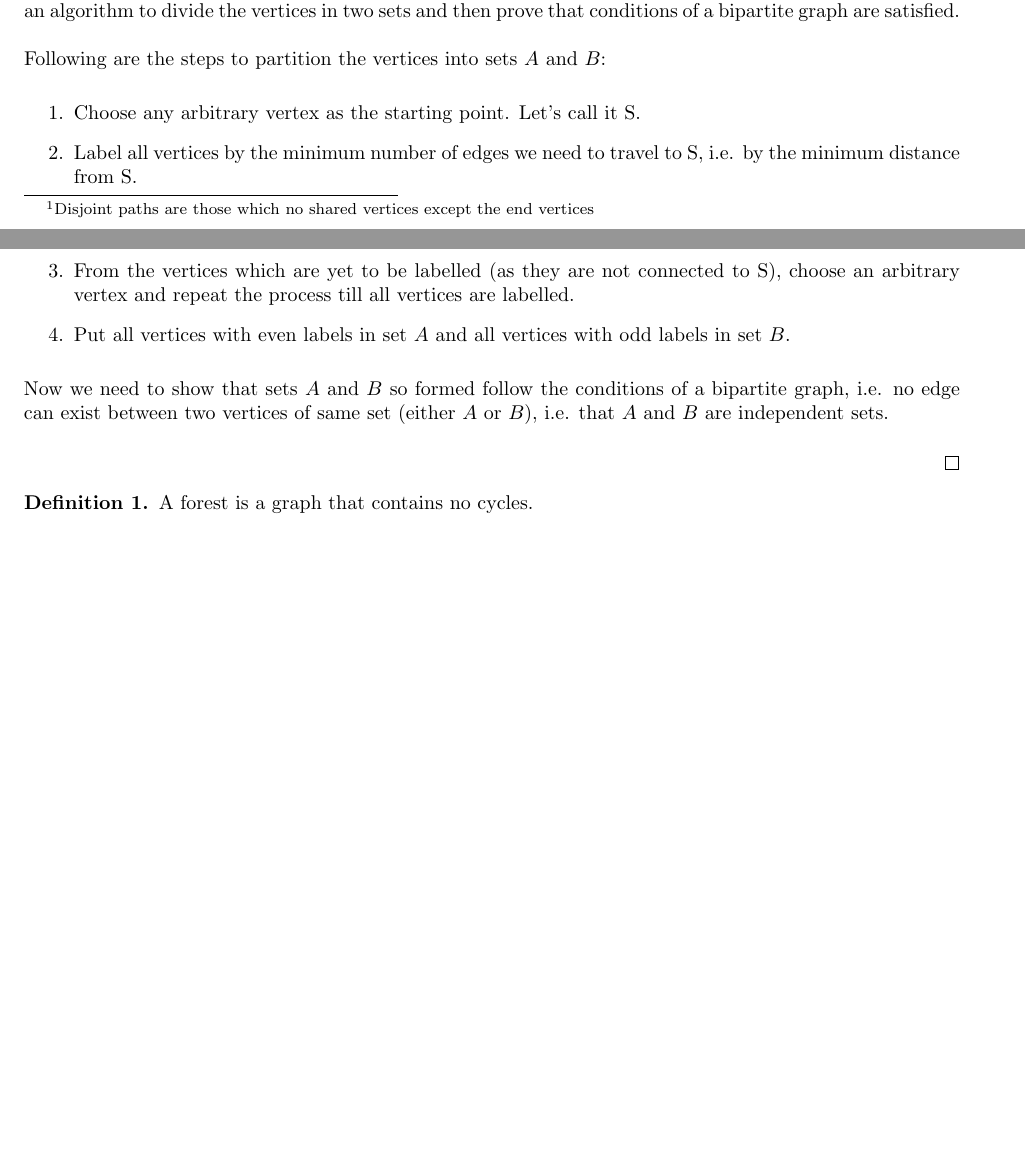
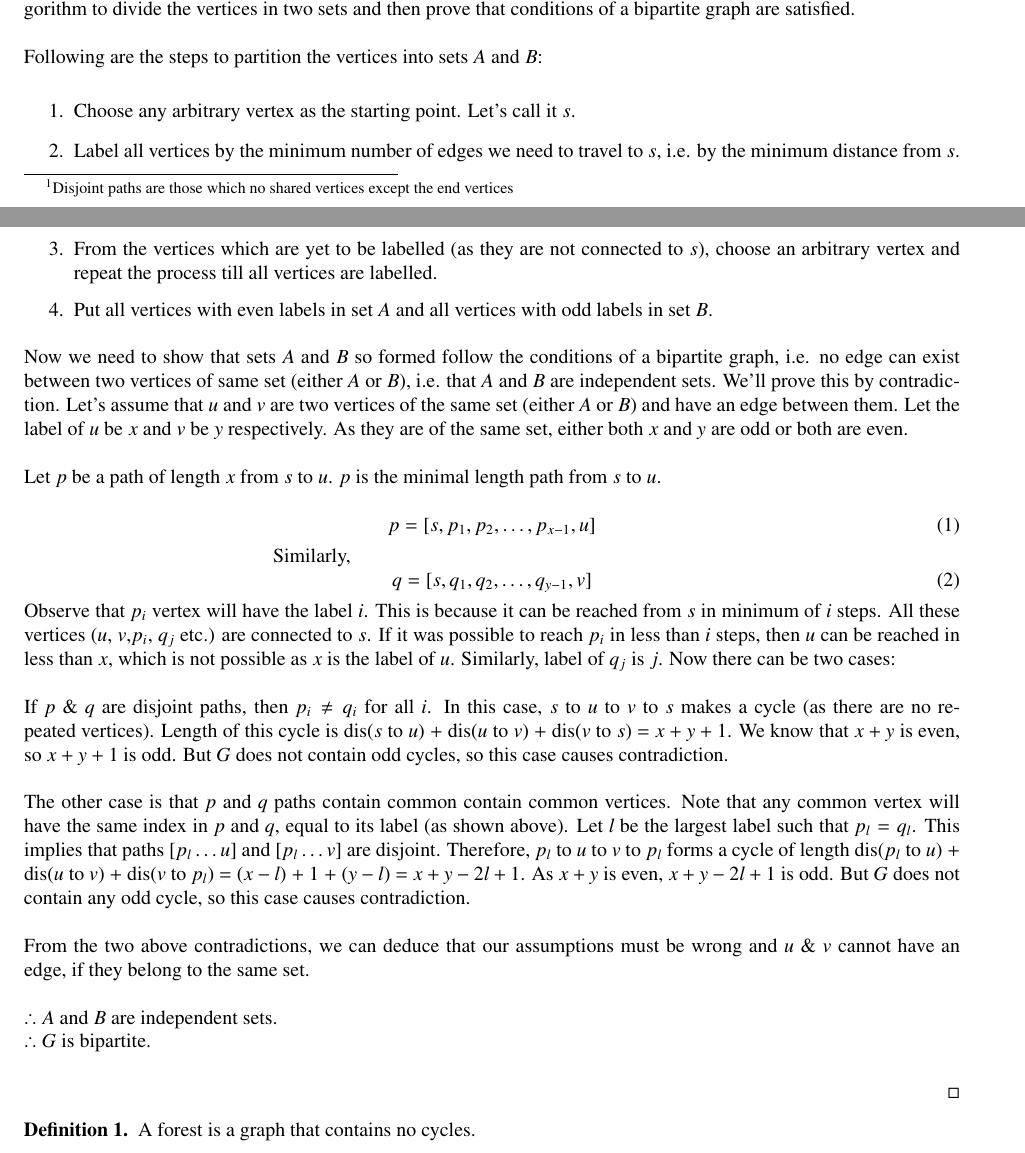
Before and after one commit to otb394/graph19, a LaTeX document (main.tex): two parts of pages 1 and 2 of 4, joined at a grey line, cut so that both start at the same text, the shorter picture padded with empty space. Compiled offline with pdfLaTeX.

Commit message:
Thm 1 case 2 complete

```diff
--- a/main.tex
+++ b/main.tex
@@ -1,6 +1,6 @@
 \documentclass{article}
 
-\usepackage{amsmath,amssymb,amsthm}
+\usepackage{amsmath,amssymb,amsthm,txfonts}
 
 \input{macros}
 \usepackage{graphics,tikz}
@@ -45,12 +45,31 @@
         Let $G$ be a graph with no odd length cycle. We need to prove that it is bipartite. We'll do that by defining an algorithm to divide the vertices in two sets and then prove that conditions of a bipartite graph are satisfied.\\
         \\Following are the steps to partition the vertices into sets $A$ and $B$:
         \begin{enumerate}
-            \item Choose any arbitrary vertex as the starting point. Let's call it S.
-            \item Label all vertices by the minimum number of edges we need to travel to S, i.e. by the minimum distance from S.
-            \item From the vertices which are yet to be labelled (as they are not connected to S), choose an arbitrary vertex and repeat the process till all vertices are labelled.
+            \item Choose any arbitrary vertex as the starting point. Let's call it $s$.
+            \item Label all vertices by the minimum number of edges we need to travel to $s$, i.e. by the minimum distance from $s$.
+            \item From the vertices which are yet to be labelled (as they are not connected to $s$), choose an arbitrary vertex and repeat the process till all vertices are labelled.
             \item Put all vertices with even labels in set $A$ and all vertices with odd labels in set $B$.
         \end{enumerate}
-        Now we need to show that sets $A$ and $B$ so formed follow the conditions of a bipartite graph, i.e. no edge can exist between two vertices of same set (either $A$ or $B$), i.e. that $A$ and $B$ are independent sets.
+        Now we need to show that sets $A$ and $B$ so formed follow the conditions of a bipartite graph, i.e. no edge can exist between two vertices of same set (either $A$ or $B$), i.e. that $A$ and $B$ are independent sets. We'll prove this by contradiction. Let's assume that $u$ and $v$ are two vertices of the same set (either $A$ or $B$) and have an edge between them. Let the label of $u$ be $x$ and $v$ be $y$ respectively. As they are of the same set, either both $x$ and $y$ are odd or both are even.\\
+        \\
+        Let $p$ be a path of length $x$ from $s$ to $u$. $p$ is the minimal length path from $s$ to $u$.\\
+        \begin{equation}
+            p = [s,p_{1},p_{2},\dots,p_{x-1},u]
+        \end{equation}
+        \phantom{xxxxxxxxxxxxxxxxxxxxxxxxx}Similarly,
+        \begin{equation}
+            q = [s,q_{1},q_{2},\dots,q_{y-1},v]
+        \end{equation}
+        Observe that $p_{i}$ vertex will have the label $i$. This is because it can be reached from $s$ in minimum of $i$ steps. All these vertices ($u$, $v$,$p_{i}$, $q_{j}$ etc.) are connected to $s$. If it was possible to reach $p_{i}$ in less than $i$ steps, then $u$ can be reached in less than $x$, which is not possible as $x$ is the label of $u$. Similarly, label of $q_{j}$ is $j$. Now there can be two cases:\\
+        \\
+        If $p$ \& $q$ are disjoint paths, then $p_{i}\ne q_{i}$ for all $i$. In this case, $s$ to $u$ to $v$ to $s$ makes a cycle (as there are no repeated vertices). Length of this cycle is dis($s$ to $u$) + dis($u$ to $v$) + dis($v$ to $s$) = $x+y+1$. We know that $x+y$ is even, so $x+y+1$ is odd. But $G$ does not contain odd cycles, so this case causes contradiction.\\
+        \\
+        The other case is that $p$ and $q$ paths contain common contain common vertices. Note that any common vertex will have the same index in $p$ and $q$, equal to its label (as shown above). Let $l$ be the largest label such that $p_{l}=q_{l}$. This implies that paths $[p_{l} \dots u]$ and $[p_{l} \dots v]$ are disjoint. Therefore, $p_{l}$ to $u$ to $v$ to $p_{l}$ forms a cycle of length dis($p_{l}$ to $u$) + dis($u$ to $v$) + dis($v$ to $p_{l}$) = $(x-l)$ + $1$ + $(y-l)$ = $x+y-2l+1$. As $x+y$ is even, $x+y-2l+1$ is odd. But $G$ does not contain any odd cycle, so this case causes contradiction.\\
+        \\
+        From the two above contradictions, we can deduce that our assumptions must be wrong and $u$ \& $v$ cannot have an edge, if they belong to the same set.\\
+        \\
+        $\therefore A$ and $B$ are independent sets.\\
+        $\therefore G$ is bipartite.
     \end{case}
 \end{proof}
 
```
Also changed, not shown: main.tex (2 more changed lines).
